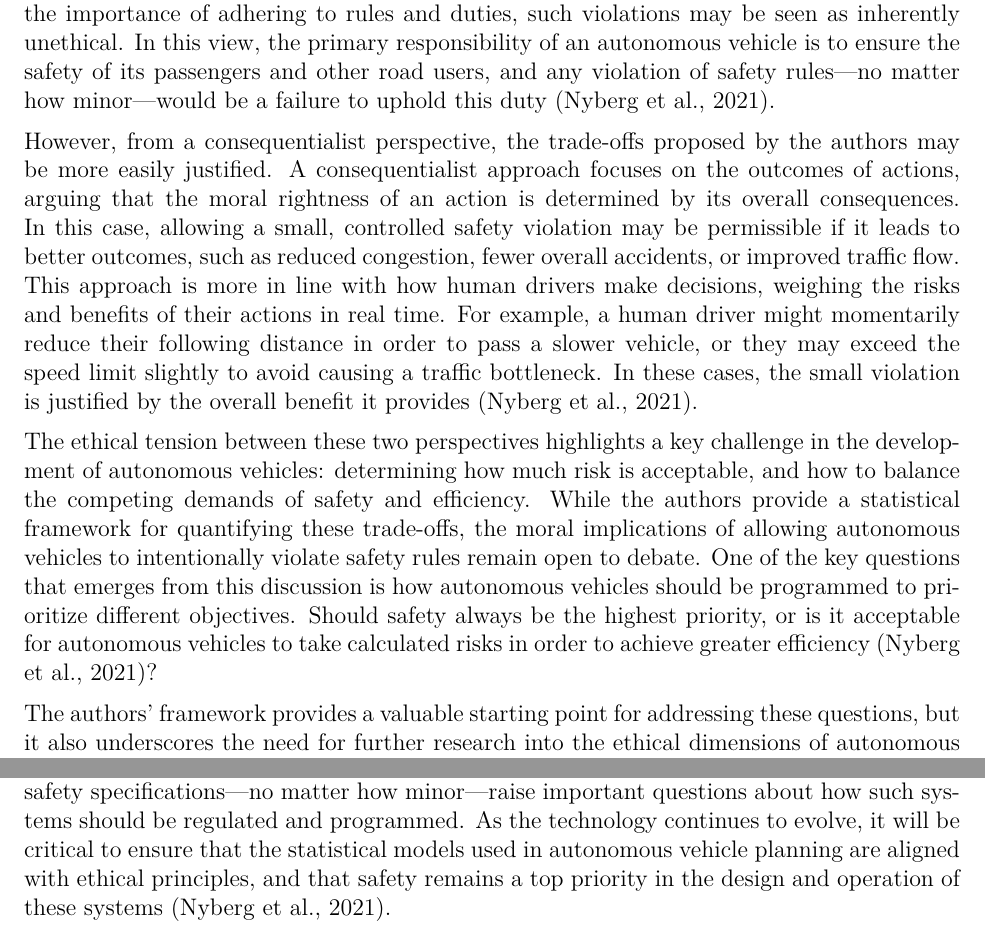
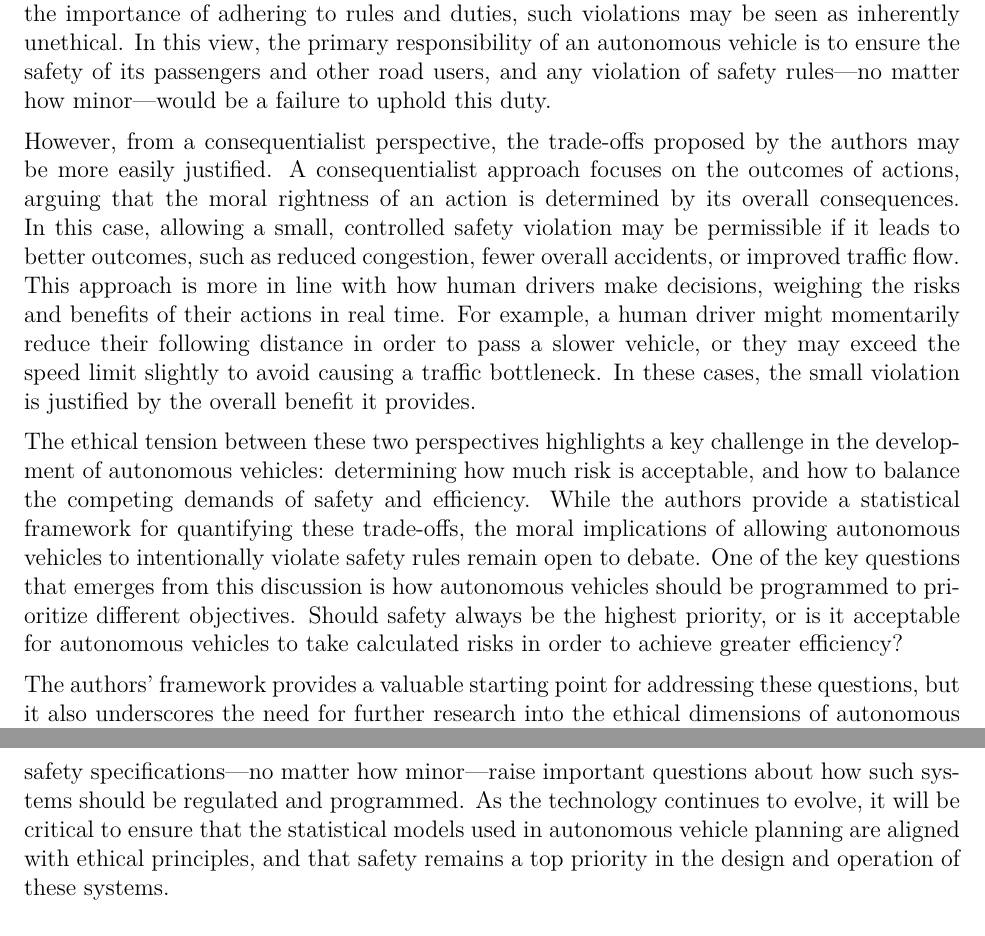
Before and after one commit to pkallem/stor390midterm, an R Markdown document (STOR390Midterm.Rmd): two parts of pages 3 and 4 of 5, joined at a grey line, cut so that both start at the same text. The pictures show the output file STOR390Midterm.pdf that the author committed with the source.

Commit message:
Final commit

```diff
--- a/STOR390Midterm.Rmd
+++ b/STOR390Midterm.Rmd
@@ -24,15 +24,15 @@ The framework also incorporates several risk measures commonly used in risk mana
 
 One of the key advantages of the expected severity approach is that it allows autonomous vehicles to make trade-offs between safety and efficiency. In many cases, the vehicle may need to choose between strictly adhering to safety rules or accepting a small violation in order to make progress. For instance, if the vehicle is following another car on the highway, it may need to temporarily reduce its following distance in order to overtake the car and avoid being stuck in slow traffic. By focusing on expected severity, the vehicle can make this decision based on a more complete understanding of the risks involved, rather than simply avoiding violations at all costs (Nyberg et al., 2021).
 
-In addition to the statistical methods used, the paper raises significant ethical concerns about how much risk is acceptable in the operation of autonomous vehicles. The authors suggest that in some situations, it may be morally permissible for an autonomous vehicle to intentionally violate safety specifications if the potential benefits outweigh the risks. This raises the question of whether it is ethically justifiable to compromise safety, even slightly, for the sake of efficiency or progress. From a deontological perspective, which emphasizes the importance of adhering to rules and duties, such violations may be seen as inherently unethical. In this view, the primary responsibility of an autonomous vehicle is to ensure the safety of its passengers and other road users, and any violation of safety rules—no matter how minor—would be a failure to uphold this duty (Nyberg et al., 2021).
+In addition to the statistical methods used, the paper raises significant ethical concerns about how much risk is acceptable in the operation of autonomous vehicles. The authors suggest that in some situations, it may be morally permissible for an autonomous vehicle to intentionally violate safety specifications if the potential benefits outweigh the risks. This raises the question of whether it is ethically justifiable to compromise safety, even slightly, for the sake of efficiency or progress. From a deontological perspective, which emphasizes the importance of adhering to rules and duties, such violations may be seen as inherently unethical. In this view, the primary responsibility of an autonomous vehicle is to ensure the safety of its passengers and other road users, and any violation of safety rules—no matter how minor—would be a failure to uphold this duty.
 
-However, from a consequentialist perspective, the trade-offs proposed by the authors may be more easily justified. A consequentialist approach focuses on the outcomes of actions, arguing that the moral rightness of an action is determined by its overall consequences. In this case, allowing a small, controlled safety violation may be permissible if it leads to better outcomes, such as reduced congestion, fewer overall accidents, or improved traffic flow. This approach is more in line with how human drivers make decisions, weighing the risks and benefits of their actions in real time. For example, a human driver might momentarily reduce their following distance in order to pass a slower vehicle, or they may exceed the speed limit slightly to avoid causing a traffic bottleneck. In these cases, the small violation is justified by the overall benefit it provides (Nyberg et al., 2021).
+However, from a consequentialist perspective, the trade-offs proposed by the authors may be more easily justified. A consequentialist approach focuses on the outcomes of actions, arguing that the moral rightness of an action is determined by its overall consequences. In this case, allowing a small, controlled safety violation may be permissible if it leads to better outcomes, such as reduced congestion, fewer overall accidents, or improved traffic flow. This approach is more in line with how human drivers make decisions, weighing the risks and benefits of their actions in real time. For example, a human driver might momentarily reduce their following distance in order to pass a slower vehicle, or they may exceed the speed limit slightly to avoid causing a traffic bottleneck. In these cases, the small violation is justified by the overall benefit it provides.
 
-The ethical tension between these two perspectives highlights a key challenge in the development of autonomous vehicles: determining how much risk is acceptable, and how to balance the competing demands of safety and efficiency. While the authors provide a statistical framework for quantifying these trade-offs, the moral implications of allowing autonomous vehicles to intentionally violate safety rules remain open to debate. One of the key questions that emerges from this discussion is how autonomous vehicles should be programmed to prioritize different objectives. Should safety always be the highest priority, or is it acceptable for autonomous vehicles to take calculated risks in order to achieve greater efficiency (Nyberg et al., 2021)?
+The ethical tension between these two perspectives highlights a key challenge in the development of autonomous vehicles: determining how much risk is acceptable, and how to balance the competing demands of safety and efficiency. While the authors provide a statistical framework for quantifying these trade-offs, the moral implications of allowing autonomous vehicles to intentionally violate safety rules remain open to debate. One of the key questions that emerges from this discussion is how autonomous vehicles should be programmed to prioritize different objectives. Should safety always be the highest priority, or is it acceptable for autonomous vehicles to take calculated risks in order to achieve greater efficiency?
 
 The authors' framework provides a valuable starting point for addressing these questions, but it also underscores the need for further research into the ethical dimensions of autonomous vehicle decision-making. As autonomous vehicles become more prevalent on the roads, it will be essential to develop clear guidelines for how these systems should handle trade-offs between safety and efficiency. In particular, policymakers and developers will need to consider whether there are certain types of safety violations that should never be allowed, or whether the system should be flexible enough to make context-dependent decisions based on the overall risk-benefit analysis (Nyberg et al., 2021).
 
-In conclusion, the paper by Nyberg et al. offers a well-constructed statistical framework for managing risk in autonomous vehicle motion planning. By incorporating probabilistic models of uncertainty and focusing on expected severity as a risk measure, the authors provide a comprehensive approach to balancing safety and progress in dynamic traffic environments. However, the ethical implications of allowing autonomous vehicles to intentionally violate safety specifications—no matter how minor—raise important questions about how such systems should be regulated and programmed. As the technology continues to evolve, it will be critical to ensure that the statistical models used in autonomous vehicle planning are aligned with ethical principles, and that safety remains a top priority in the design and operation of these systems (Nyberg et al., 2021).
+In conclusion, the paper by Nyberg et al. offers a well-constructed statistical framework for managing risk in autonomous vehicle motion planning. By incorporating probabilistic models of uncertainty and focusing on expected severity as a risk measure, the authors provide a comprehensive approach to balancing safety and progress in dynamic traffic environments. However, the ethical implications of allowing autonomous vehicles to intentionally violate safety specifications—no matter how minor—raise important questions about how such systems should be regulated and programmed. As the technology continues to evolve, it will be critical to ensure that the statistical models used in autonomous vehicle planning are aligned with ethical principles, and that safety remains a top priority in the design and operation of these systems.
 
 \newpage
 References
```
Also changed, not shown: STOR390Midterm.pdf, STOR390Midterm.Rmd (6 more changed lines).
